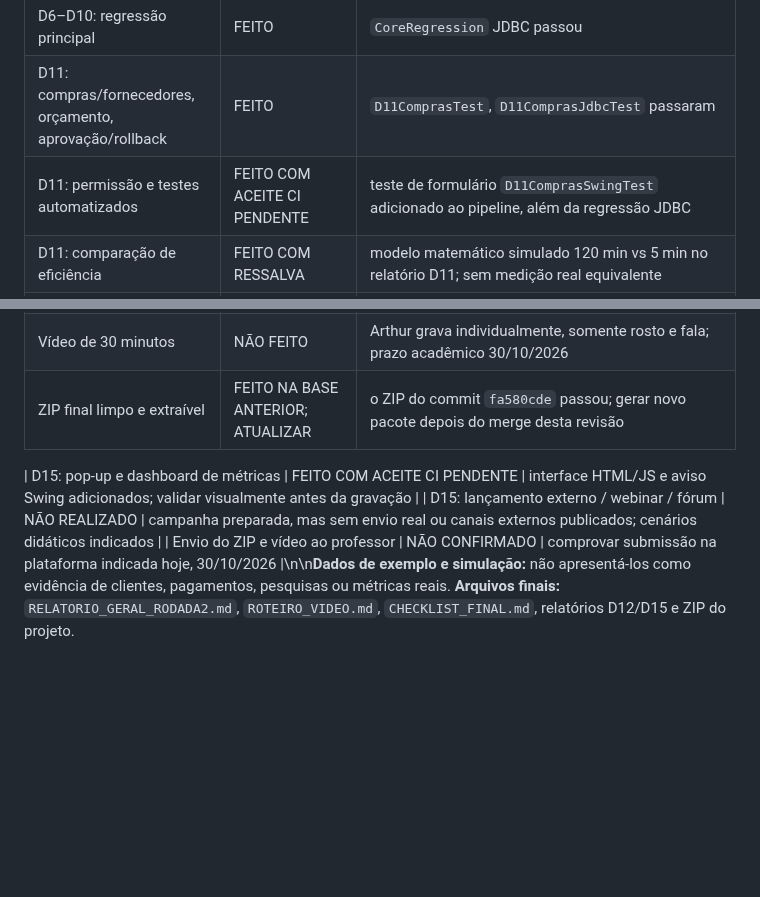
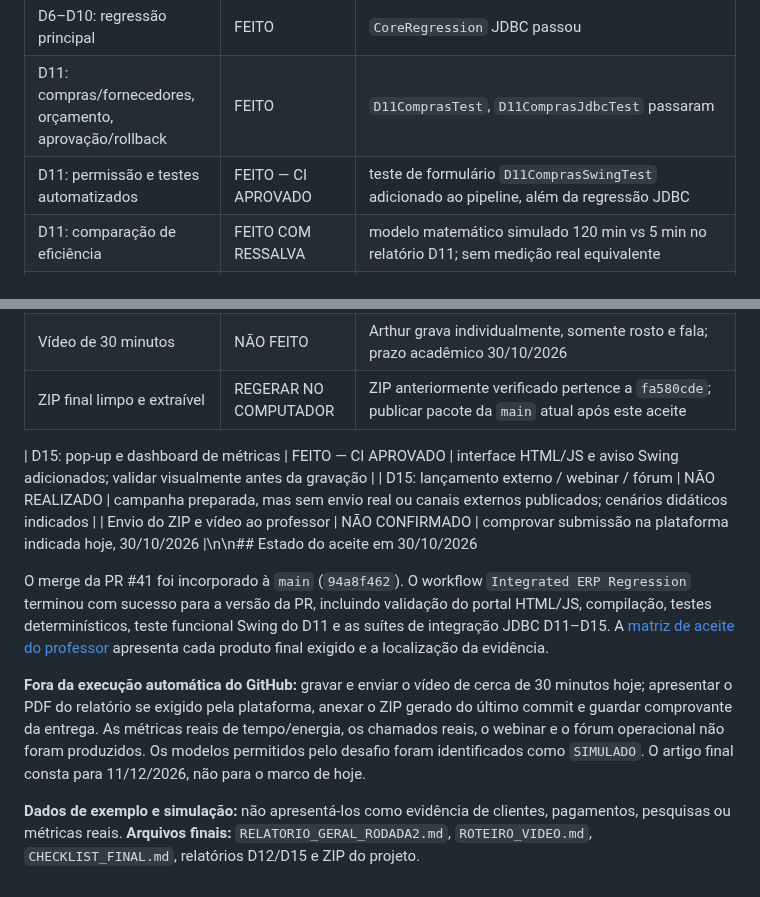
Before and after one commit to athr-ocean/autobotz-motors, a Markdown page: CHECKLIST_FINAL.md, 2 parts joined by grey strips. Drawn GitHub-style; blank space fills up the shorter version.

Commit message:
docs: atualiza checklist após aceite CI e merge da PR 41

```diff
--- a/CHECKLIST_FINAL.md
+++ b/CHECKLIST_FINAL.md
@@ -6,7 +6,7 @@
 |---|---|---|
 | D6–D10: regressão principal | FEITO | `CoreRegression` JDBC passou |
 | D11: compras/fornecedores, orçamento, aprovação/rollback | FEITO | `D11ComprasTest`, `D11ComprasJdbcTest` passaram |
-| D11: permissão e testes automatizados | FEITO COM ACEITE CI PENDENTE | teste de formulário `D11ComprasSwingTest` adicionado ao pipeline, além da regressão JDBC |
+| D11: permissão e testes automatizados | FEITO — CI APROVADO | teste de formulário `D11ComprasSwingTest` adicionado ao pipeline, além da regressão JDBC |
 | D11: comparação de eficiência | FEITO COM RESSALVA | modelo matemático simulado 120 min vs 5 min no relatório D11; sem medição real equivalente |
 | D11: sustentabilidade | FEITO COM RESSALVA | cálculo simulado sob 60 W; consumo real não medido |
 | D12: assinaturas, cancelamento, indicadores, cenários | FEITO COM RESSALVA | `AssinaturaServiceTest`, `AssinaturaDAOJdbcTest` e `docs/D12_PLANOS_SIMULACAO.md`; dados simulados |
@@ -28,8 +28,14 @@
 | PRs antigas | FEITO | zero abertas após reconciliação (fechamentos registram motivo) |
 | Execução visual do Swing | NÃO COMPROVADO | código compila; demonstração manual necessária |
 | Vídeo de 30 minutos | NÃO FEITO | Arthur grava individualmente, somente rosto e fala; prazo acadêmico 30/10/2026 |
-| ZIP final limpo e extraível | FEITO NA BASE ANTERIOR; ATUALIZAR | o ZIP do commit `fa580cde` passou; gerar novo pacote depois do merge desta revisão |
+| ZIP final limpo e extraível | REGERAR NO COMPUTADOR | ZIP anteriormente verificado pertence a `fa580cde`; publicar pacote da `main` atual após este aceite |
 
-| D15: pop-up e dashboard de métricas | FEITO COM ACEITE CI PENDENTE | interface HTML/JS e aviso Swing adicionados; validar visualmente antes da gravação |
+| D15: pop-up e dashboard de métricas | FEITO — CI APROVADO | interface HTML/JS e aviso Swing adicionados; validar visualmente antes da gravação |
 | D15: lançamento externo / webinar / fórum | NÃO REALIZADO | campanha preparada, mas sem envio real ou canais externos publicados; cenários didáticos indicados |
-| Envio do ZIP e vídeo ao professor | NÃO CONFIRMADO | comprovar submissão na plataforma indicada hoje, 30/10/2026 |\n\n**Dados de exemplo e simulação:** não apresentá-los como evidência de clientes, pagamentos, pesquisas ou métricas reais. **Arquivos finais:** `RELATORIO_GERAL_RODADA2.md`, `ROTEIRO_VIDEO.md`, `CHECKLIST_FINAL.md`, relatórios D12/D15 e ZIP do projeto.
+| Envio do ZIP e vídeo ao professor | NÃO CONFIRMADO | comprovar submissão na plataforma indicada hoje, 30/10/2026 |\n\n## Estado do aceite em 30/10/2026
+
+O merge da PR #41 foi incorporado à `main` (`94a8f462`). O workflow `Integrated ERP Regression` terminou com sucesso para a versão da PR, incluindo validação do portal HTML/JS, compilação, testes determinísticos, teste funcional Swing do D11 e as suítes de integração JDBC D11–D15. A [matriz de aceite do professor](docs/MATRIZ_ACEITE_PROFESSOR.md) apresenta cada produto final exigido e a localização da evidência.
+
+**Fora da execução automática do GitHub:** gravar e enviar o vídeo de cerca de 30 minutos hoje; apresentar o PDF do relatório se exigido pela plataforma, anexar o ZIP gerado do último commit e guardar comprovante da entrega. As métricas reais de tempo/energia, os chamados reais, o webinar e o fórum operacional não foram produzidos. Os modelos permitidos pelo desafio foram identificados como `SIMULADO`. O artigo final consta para 11/12/2026, não para o marco de hoje.
+
+**Dados de exemplo e simulação:** não apresentá-los como evidência de clientes, pagamentos, pesquisas ou métricas reais. **Arquivos finais:** `RELATORIO_GERAL_RODADA2.md`, `ROTEIRO_VIDEO.md`, `CHECKLIST_FINAL.md`, relatórios D12/D15 e ZIP do projeto.
```
